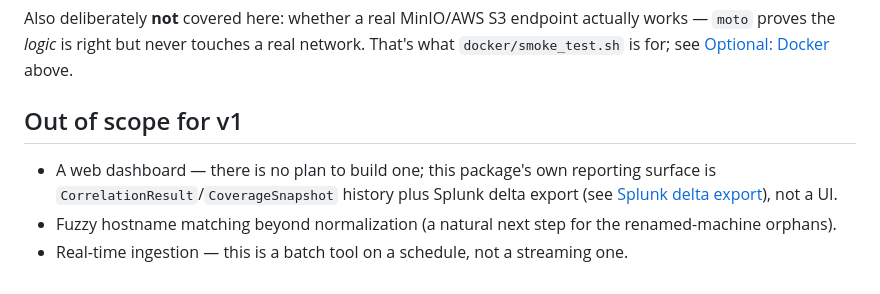
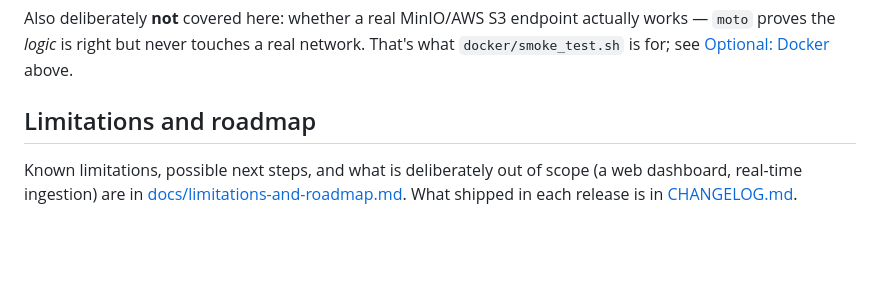
Before and after one commit to chingdrop/agent-parity, a Markdown page: README.md, the part around the change. Drawn GitHub-style; blank space fills up the shorter version.

```diff
--- a/README.md
+++ b/README.md
@@ -267,11 +267,6 @@ actually works — `moto` proves the *logic* is right but never touches a real
 network. That's what `docker/smoke_test.sh` is for; see
 [Optional: Docker](#optional-docker) above.
 
-## Out of scope for v1
+## Limitations and roadmap
 
-- A web dashboard — there is no plan to build one; this package's own
-  reporting surface is `CorrelationResult`/`CoverageSnapshot` history plus
-  Splunk delta export (see [Splunk delta export](docs/architecture.md#splunk-delta-export)), not a UI.
-- Fuzzy hostname matching beyond normalization (a natural next step for the
-  renamed-machine orphans).
-- Real-time ingestion — this is a batch tool on a schedule, not a streaming one.
+Known limitations, possible next steps, and what is deliberately out of scope (a web dashboard, real-time ingestion) are in [docs/limitations-and-roadmap.md](docs/limitations-and-roadmap.md). What shipped in each release is in [CHANGELOG.md](CHANGELOG.md).
```
Also changed, not shown: CHANGELOG.md (added, +116 -0 lines), docs/limitations-and-roadmap.md (added, +45 -0 lines).
